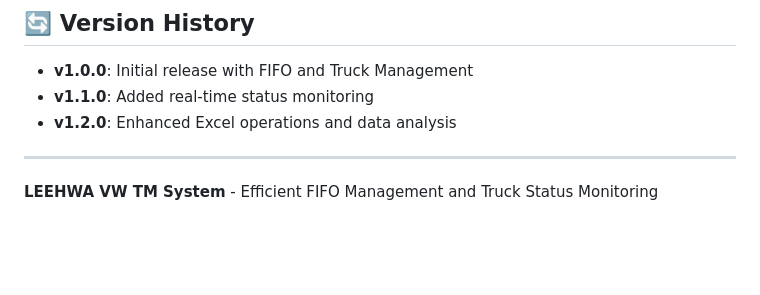
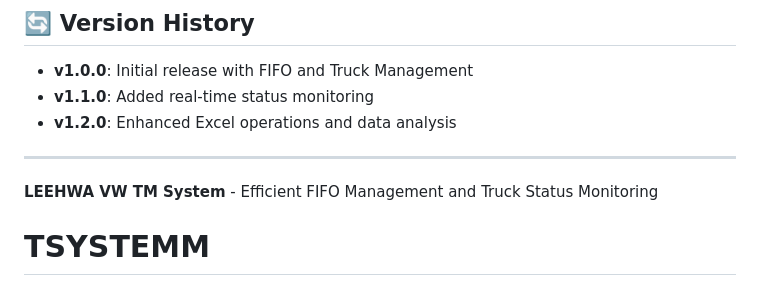
Before and after one commit to MLeehwa/TSYSTEMM, a Markdown page: README.md, the part around the change. Rendered like a GitHub page; blank space fills up the shorter version.

```diff
--- a/README.md
+++ b/README.md
@@ -143,3 +143,4 @@ This project is proprietary software for LEEHWA VW operations.
 ---
 
 **LEEHWA VW TM System** - Efficient FIFO Management and Truck Status Monitoring
+# TSYSTEMM
```
